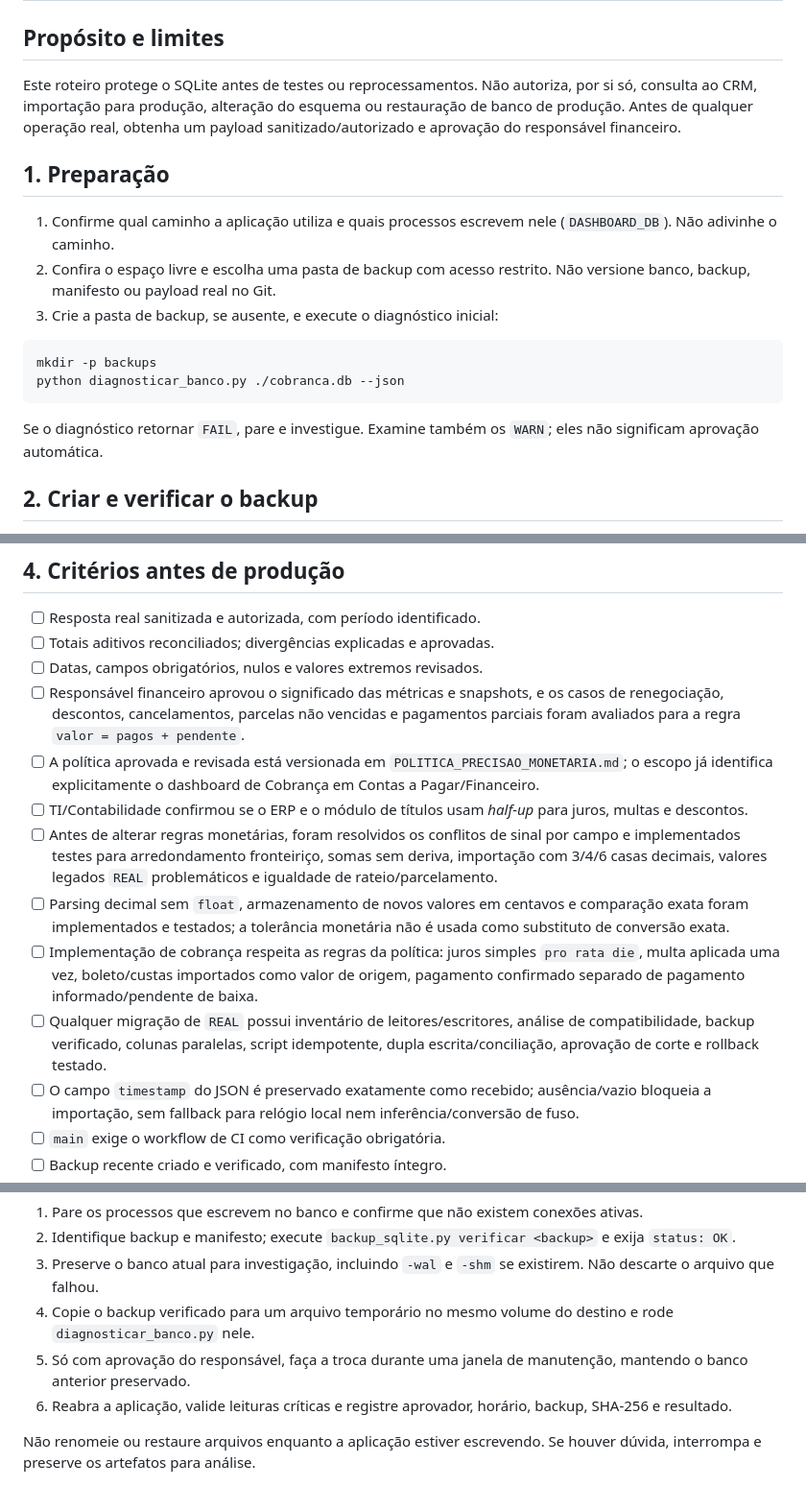
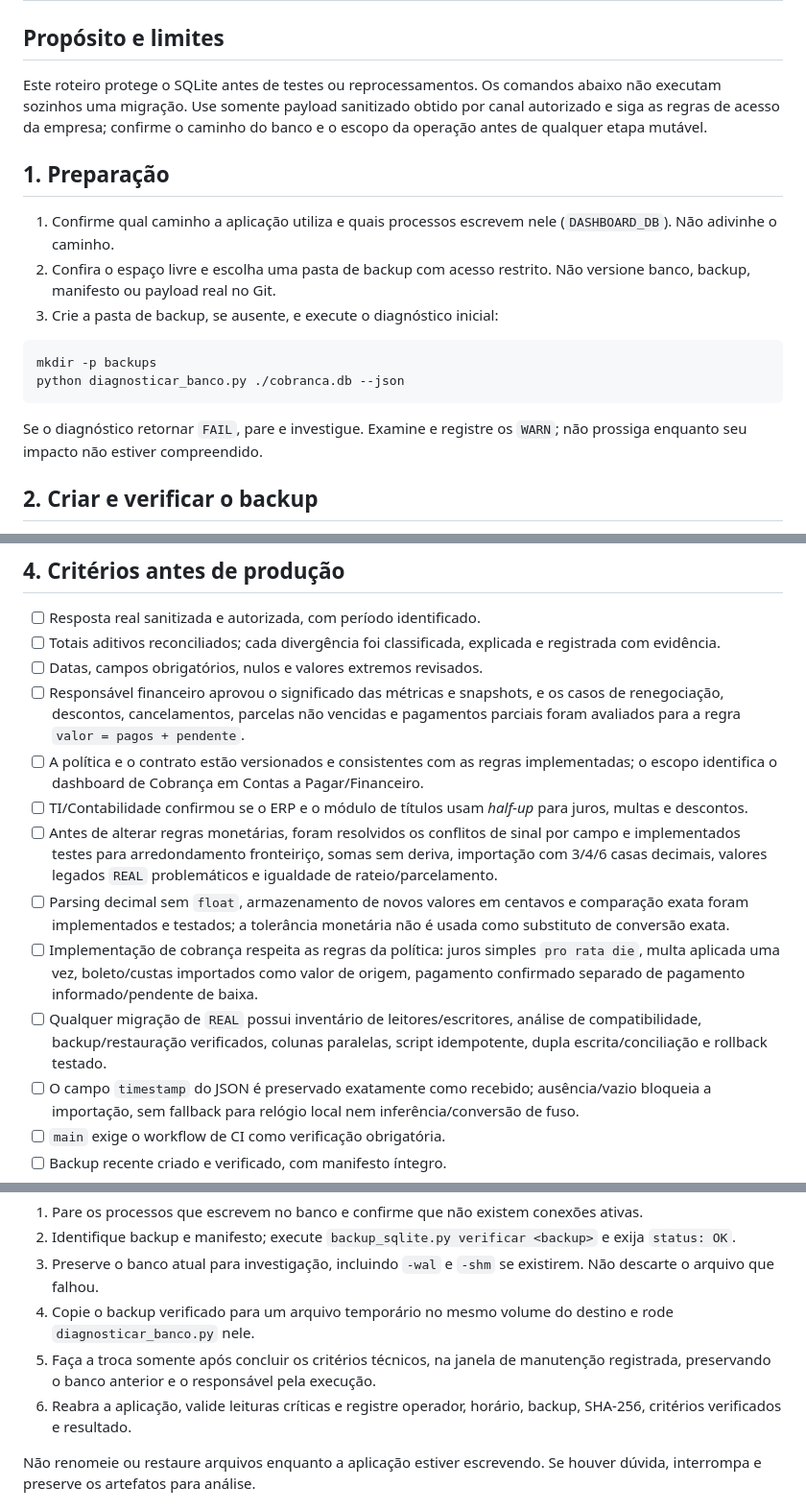
Before and after one commit to IsaacTexCotton/Dashboard, a Markdown page: RUNBOOK_OPERACIONAL.md, 3 parts joined by grey strips. Shown at 96% size. GitHub-like rendering.

Commit message:
docs: replace formal approval gates with technical acceptance criteria

````diff
--- a/RUNBOOK_OPERACIONAL.md
+++ b/RUNBOOK_OPERACIONAL.md
@@ -2,7 +2,7 @@
 
 ## Propósito e limites
 
-Este roteiro protege o SQLite antes de testes ou reprocessamentos. Não autoriza, por si só, consulta ao CRM, importação para produção, alteração do esquema ou restauração de banco de produção. Antes de qualquer operação real, obtenha um payload sanitizado/autorizado e aprovação do responsável financeiro.
+Este roteiro protege o SQLite antes de testes ou reprocessamentos. Os comandos abaixo não executam sozinhos uma migração. Use somente payload sanitizado obtido por canal autorizado e siga as regras de acesso da empresa; confirme o caminho do banco e o escopo da operação antes de qualquer etapa mutável.
 
 ## 1. Preparação
 
@@ -15,7 +15,7 @@ mkdir -p backups
 python diagnosticar_banco.py ./cobranca.db --json
 ```
 
-Se o diagnóstico retornar `FAIL`, pare e investigue. Examine também os `WARN`; eles não significam aprovação automática.
+Se o diagnóstico retornar `FAIL`, pare e investigue. Examine e registre os `WARN`; não prossiga enquanto seu impacto não estiver compreendido.
 
 ## 2. Criar e verificar o backup
 
@@ -50,15 +50,15 @@ O sucesso local comprova apenas os cenários cobertos pelo JSON e pelos testes.
 ## 4. Critérios antes de produção
 
 - [ ] Resposta real sanitizada e autorizada, com período identificado.
-- [ ] Totais aditivos reconciliados; divergências explicadas e aprovadas.
+- [ ] Totais aditivos reconciliados; cada divergência foi classificada, explicada e registrada com evidência.
 - [ ] Datas, campos obrigatórios, nulos e valores extremos revisados.
 - [ ] Responsável financeiro aprovou o significado das métricas e snapshots, e os casos de renegociação, descontos, cancelamentos, parcelas não vencidas e pagamentos parciais foram avaliados para a regra `valor = pagos + pendente`.
-- [ ] A política aprovada e revisada está versionada em `POLITICA_PRECISAO_MONETARIA.md`; o escopo já identifica explicitamente o dashboard de Cobrança em Contas a Pagar/Financeiro.
+- [ ] A política e o contrato estão versionados e consistentes com as regras implementadas; o escopo identifica o dashboard de Cobrança em Contas a Pagar/Financeiro.
 - [ ] TI/Contabilidade confirmou se o ERP e o módulo de títulos usam *half-up* para juros, multas e descontos.
 - [ ] Antes de alterar regras monetárias, foram resolvidos os conflitos de sinal por campo e implementados testes para arredondamento fronteiriço, somas sem deriva, importação com 3/4/6 casas decimais, valores legados `REAL` problemáticos e igualdade de rateio/parcelamento.
 - [ ] Parsing decimal sem `float`, armazenamento de novos valores em centavos e comparação exata foram implementados e testados; a tolerância monetária não é usada como substituto de conversão exata.
 - [ ] Implementação de cobrança respeita as regras da política: juros simples `pro rata die`, multa aplicada uma vez, boleto/custas importados como valor de origem, pagamento confirmado separado de pagamento informado/pendente de baixa.
-- [ ] Qualquer migração de `REAL` possui inventário de leitores/escritores, análise de compatibilidade, backup verificado, colunas paralelas, script idempotente, dupla escrita/conciliação, aprovação de corte e rollback testado.
+- [ ] Qualquer migração de `REAL` possui inventário de leitores/escritores, análise de compatibilidade, backup/restauração verificados, colunas paralelas, script idempotente, dupla escrita/conciliação e rollback testado.
 - [ ] O campo `timestamp` do JSON é preservado exatamente como recebido; ausência/vazio bloqueia a importação, sem fallback para relógio local nem inferência/conversão de fuso.
 - [ ] `main` exige o workflow de CI como verificação obrigatória.
 - [ ] Backup recente criado e verificado, com manifesto íntegro.
@@ -76,8 +76,8 @@ Não há restauração automática nesta ferramenta: substituir um banco usado p
 2. Identifique backup e manifesto; execute `backup_sqlite.py verificar <backup>` e exija `status: OK`.
 3. Preserve o banco atual para investigação, incluindo `-wal` e `-shm` se existirem. Não descarte o arquivo que falhou.
 4. Copie o backup verificado para um arquivo temporário no mesmo volume do destino e rode `diagnosticar_banco.py` nele.
-5. Só com aprovação do responsável, faça a troca durante uma janela de manutenção, mantendo o banco anterior preservado.
-6. Reabra a aplicação, valide leituras críticas e registre aprovador, horário, backup, SHA-256 e resultado.
+5. Faça a troca somente após concluir os critérios técnicos, na janela de manutenção registrada, preservando o banco anterior e o responsável pela execução.
+6. Reabra a aplicação, valide leituras críticas e registre operador, horário, backup, SHA-256, critérios verificados e resultado.
 
 Não renomeie ou restaure arquivos enquanto a aplicação estiver escrevendo. Se houver dúvida, interrompa e preserve os artefatos para análise.
 
````
